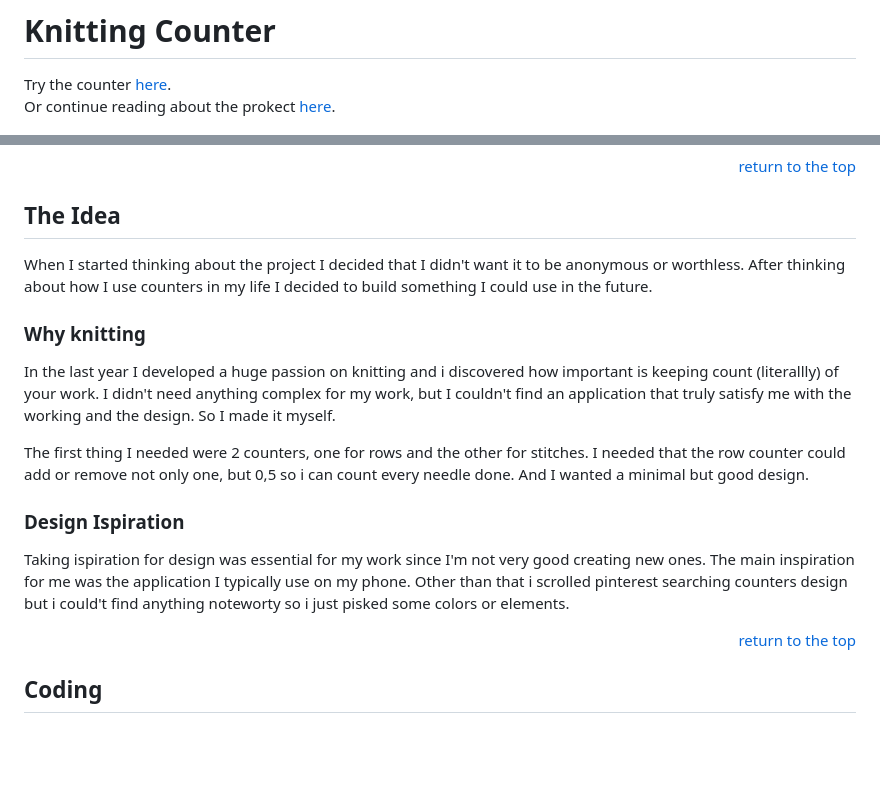
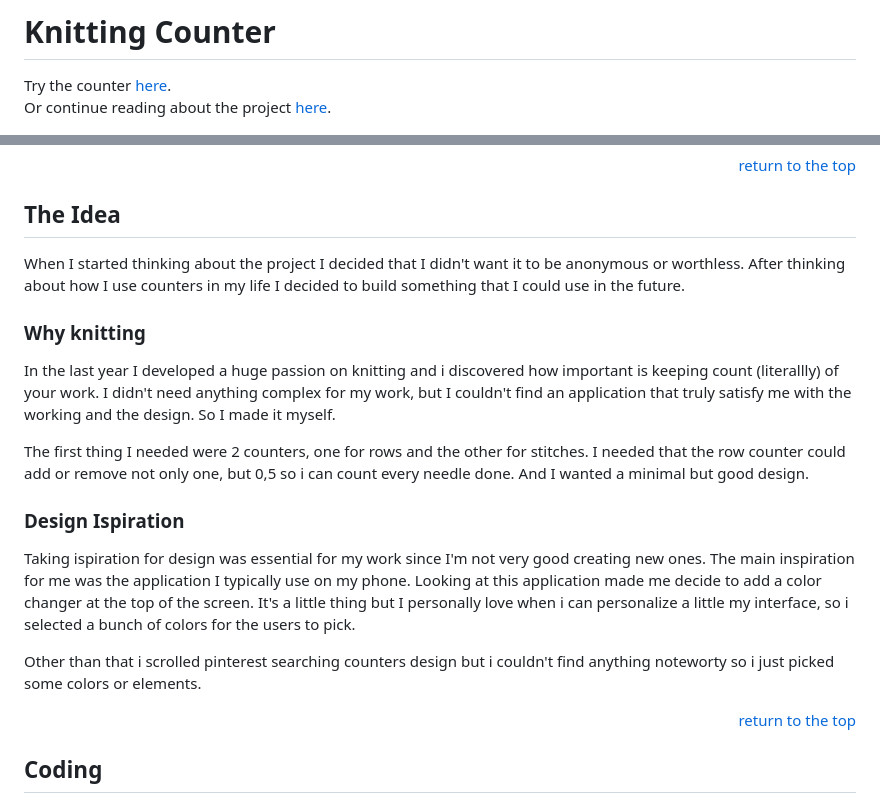
Before and after one commit to francesca-pizzighini/KnittingCounter, a Markdown page: readme.md, 2 parts joined by grey strips. GitHub-like rendering; blank space fills up the shorter version.

Commit message:
final readme

```diff
--- a/readme.md
+++ b/readme.md
@@ -4,7 +4,7 @@
 # Knitting Counter
 Try the counter <a href= "https://francesca-pizzighini.github.io/KnittingCounter/">here</a>.
 <br>
-Or continue reading about the prokect <a href= "#the-project">here</a>.
+Or continue reading about the project <a href= "#the-project">here</a>.
 
 <img src="assets/img/project-screenshot.png" alt="this image is a screenshot of the website">
 
@@ -52,7 +52,7 @@ Additional features are welcome.
 
 
 ## The Idea
-When I started thinking about the project I decided that I didn't want it to be anonymous or worthless. After thinking about how I use counters in my life I decided to build something I could use in the future.
+When I started thinking about the project I decided that I didn't want it to be anonymous or worthless. After thinking about how I use counters in my life I decided to build something that I could use in the future.
 
 ### Why knitting
 In the last year I developed a huge passion on knitting and i discovered how important is keeping count (literallly) of your work. I didn't need anything complex for my work, but I couldn't find an application that truly satisfy me with the working and the design.
@@ -65,7 +65,9 @@ And I wanted a minimal but good design.
 ### Design Ispiration
 Taking ispiration for design was essential for my work since I'm not very good creating new ones.
 The main inspiration for me was the <a src="https://apps.apple.com/us/app/counter/id478557426">application</a> I typically use on my phone.
-Other than that i scrolled pinterest searching counters design but i could't find anything noteworty so i just pisked some colors or elements.
+Looking at this application made me decide to add a color changer at the top of the screen. It's a little thing but I personally love when i can personalize a little my interface, so i selected a bunch of colors for the users to pick.
+
+Other than that i scrolled pinterest searching counters design but i couldn't find anything noteworty so i just picked some colors or elements.
 <p align="right"><a href="#top">return to the top</a></p>
 
 
```
